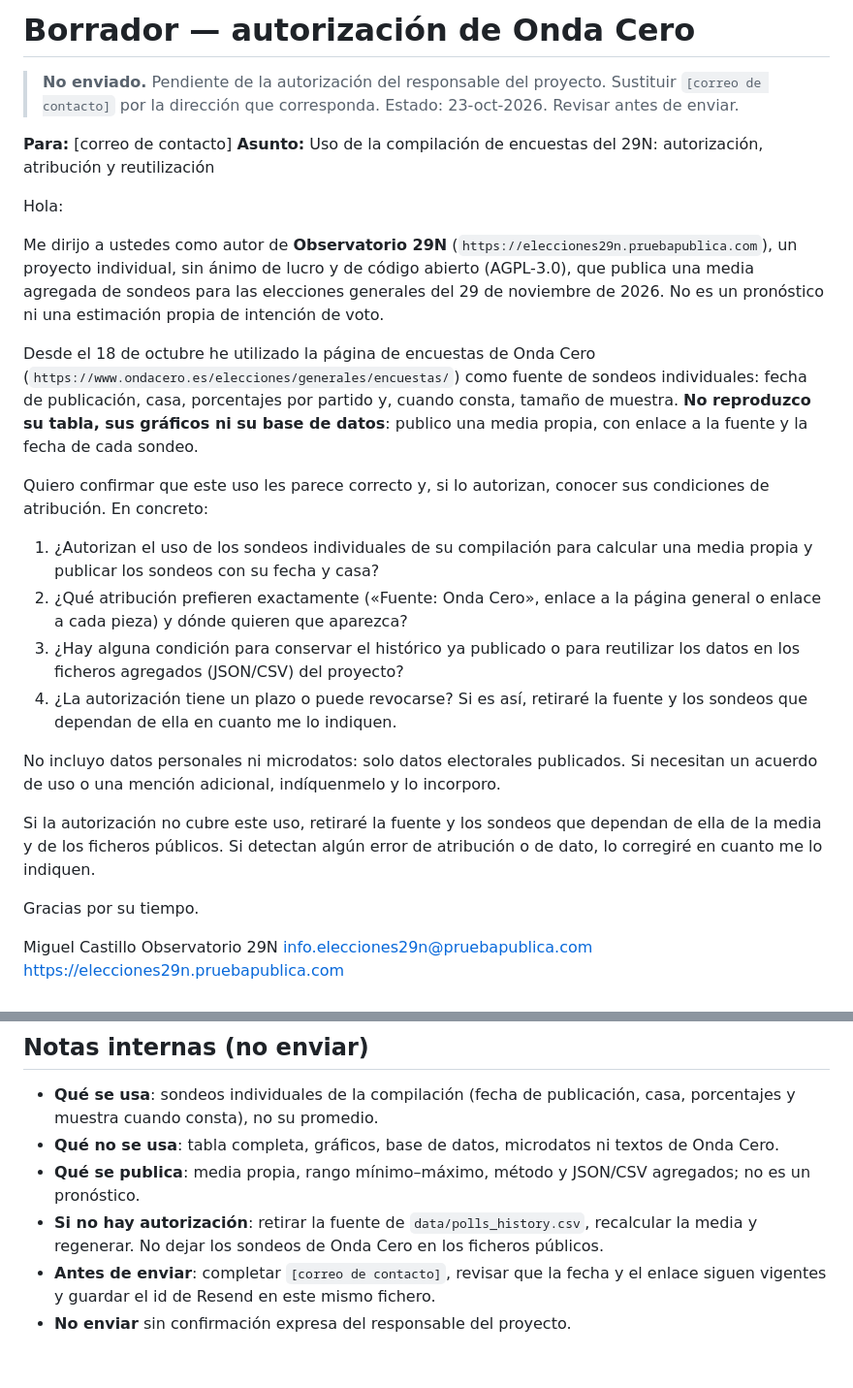
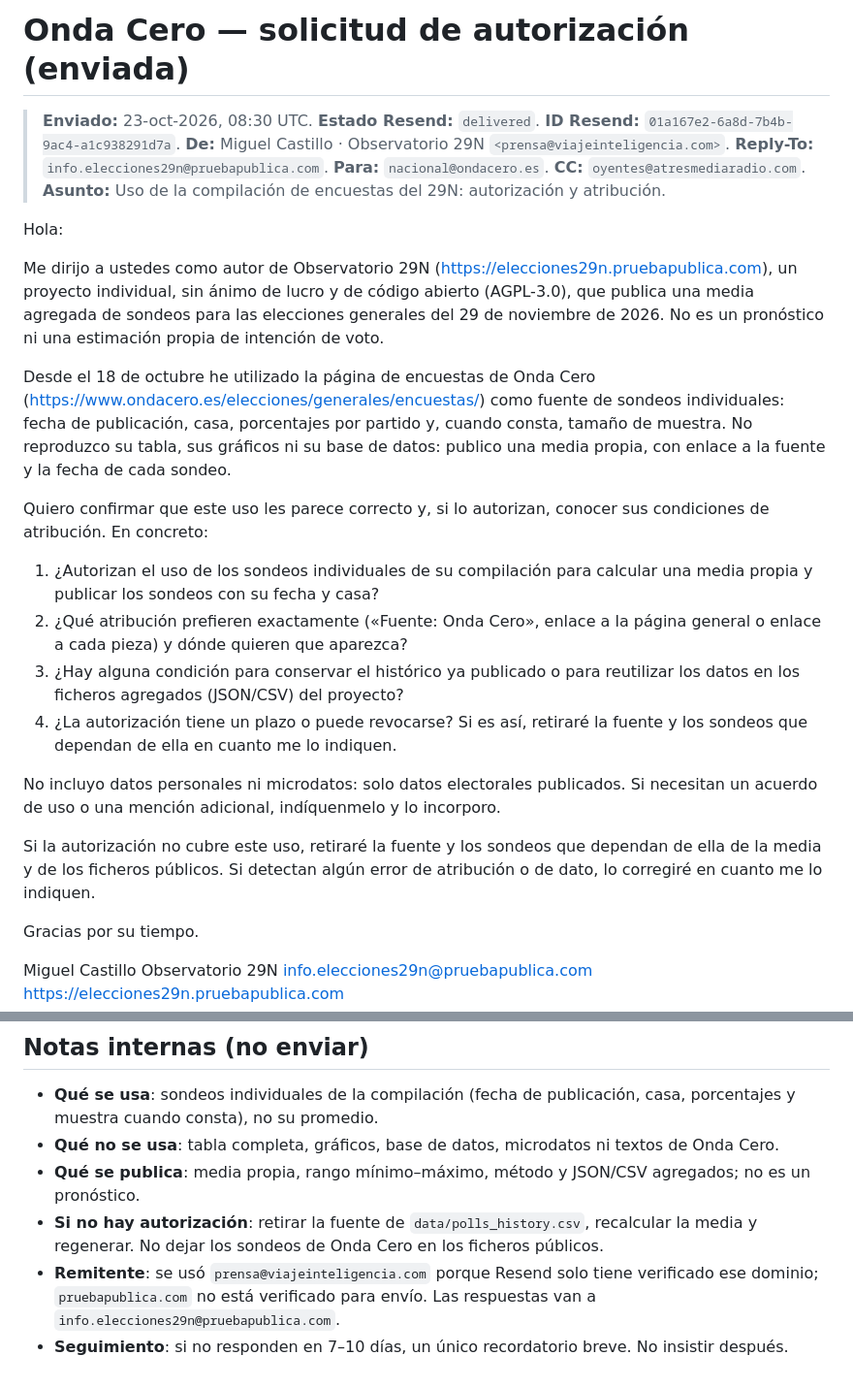
Before and after one commit to mcasrom/elecciones29n-osint, a Markdown page: docs/ONDA-CERO-AUTORIZACION-BORRADOR.md, 2 parts joined by grey strips. Shown at 97% size. GitHub-like rendering.

Commit message:
docs(29N): registrar envío de autorización a Onda Cero

```diff
--- a/docs/ONDA-CERO-AUTORIZACION-BORRADOR.md
+++ b/docs/ONDA-CERO-AUTORIZACION-BORRADOR.md
@@ -1,46 +1,30 @@
-# Borrador — autorización de Onda Cero
+# Onda Cero — solicitud de autorización (enviada)
 
-> **No enviado.** Pendiente de la autorización del responsable del proyecto.
-> Sustituir `[correo de contacto]` por la dirección que corresponda.
-> Estado: 23-oct-2026. Revisar antes de enviar.
-
-**Para:** [correo de contacto]
-**Asunto:** Uso de la compilación de encuestas del 29N: autorización, atribución y reutilización
+> **Enviado:** 23-oct-2026, 08:30 UTC.
+> **Estado Resend:** `delivered`.
+> **ID Resend:** `01a167e2-6a8d-7b4b-9ac4-a1c938291d7a`.
+> **De:** Miguel Castillo · Observatorio 29N `<prensa@viajeinteligencia.com>`.
+> **Reply-To:** `info.elecciones29n@pruebapublica.com`.
+> **Para:** `nacional@ondacero.es`.
+> **CC:** `oyentes@atresmediaradio.com`.
+> **Asunto:** Uso de la compilación de encuestas del 29N: autorización y atribución.
 
 Hola:
 
-Me dirijo a ustedes como autor de **Observatorio 29N**
-(`https://elecciones29n.pruebapublica.com`), un proyecto individual, sin ánimo
-de lucro y de código abierto (AGPL-3.0), que publica una media agregada de
-sondeos para las elecciones generales del 29 de noviembre de 2026. No es un
-pronóstico ni una estimación propia de intención de voto.
+Me dirijo a ustedes como autor de Observatorio 29N (https://elecciones29n.pruebapublica.com), un proyecto individual, sin ánimo de lucro y de código abierto (AGPL-3.0), que publica una media agregada de sondeos para las elecciones generales del 29 de noviembre de 2026. No es un pronóstico ni una estimación propia de intención de voto.
 
-Desde el 18 de octubre he utilizado la página de encuestas de Onda Cero
-(`https://www.ondacero.es/elecciones/generales/encuestas/`) como fuente de
-sondeos individuales: fecha de publicación, casa, porcentajes por partido y,
-cuando consta, tamaño de muestra. **No reproduzco su tabla, sus gráficos ni su
-base de datos**: publico una media propia, con enlace a la fuente y la fecha de
-cada sondeo.
+Desde el 18 de octubre he utilizado la página de encuestas de Onda Cero (https://www.ondacero.es/elecciones/generales/encuestas/) como fuente de sondeos individuales: fecha de publicación, casa, porcentajes por partido y, cuando consta, tamaño de muestra. No reproduzco su tabla, sus gráficos ni su base de datos: publico una media propia, con enlace a la fuente y la fecha de cada sondeo.
 
-Quiero confirmar que este uso les parece correcto y, si lo autorizan, conocer
-sus condiciones de atribución. En concreto:
+Quiero confirmar que este uso les parece correcto y, si lo autorizan, conocer sus condiciones de atribución. En concreto:
 
-1. ¿Autorizan el uso de los sondeos individuales de su compilación para
-   calcular una media propia y publicar los sondeos con su fecha y casa?
-2. ¿Qué atribución prefieren exactamente («Fuente: Onda Cero», enlace a la
-   página general o enlace a cada pieza) y dónde quieren que aparezca?
-3. ¿Hay alguna condición para conservar el histórico ya publicado o para
-   reutilizar los datos en los ficheros agregados (JSON/CSV) del proyecto?
-4. ¿La autorización tiene un plazo o puede revocarse? Si es así, retiraré la
-   fuente y los sondeos que dependan de ella en cuanto me lo indiquen.
+1. ¿Autorizan el uso de los sondeos individuales de su compilación para calcular una media propia y publicar los sondeos con su fecha y casa?
+2. ¿Qué atribución prefieren exactamente («Fuente: Onda Cero», enlace a la página general o enlace a cada pieza) y dónde quieren que aparezca?
+3. ¿Hay alguna condición para conservar el histórico ya publicado o para reutilizar los datos en los ficheros agregados (JSON/CSV) del proyecto?
+4. ¿La autorización tiene un plazo o puede revocarse? Si es así, retiraré la fuente y los sondeos que dependan de ella en cuanto me lo indiquen.
 
-No incluyo datos personales ni microdatos: solo datos electorales publicados.
-Si necesitan un acuerdo de uso o una mención adicional, indíquenmelo y lo
-incorporo.
+No incluyo datos personales ni microdatos: solo datos electorales publicados. Si necesitan un acuerdo de uso o una mención adicional, indíquenmelo y lo incorporo.
 
-Si la autorización no cubre este uso, retiraré la fuente y los sondeos que
-dependan de ella de la media y de los ficheros públicos. Si detectan algún
-error de atribución o de dato, lo corregiré en cuanto me lo indiquen.
+Si la autorización no cubre este uso, retiraré la fuente y los sondeos que dependan de ella de la media y de los ficheros públicos. Si detectan algún error de atribución o de dato, lo corregiré en cuanto me lo indiquen.
 
 Gracias por su tiempo.
 
@@ -62,6 +46,8 @@ https://elecciones29n.pruebapublica.com
 - **Si no hay autorización**: retirar la fuente de `data/polls_history.csv`,
   recalcular la media y regenerar. No dejar los sondeos de Onda Cero en los
   ficheros públicos.
-- **Antes de enviar**: completar `[correo de contacto]`, revisar que la fecha y
-  el enlace siguen vigentes y guardar el id de Resend en este mismo fichero.
-- **No enviar** sin confirmación expresa del responsable del proyecto.
+- **Remitente**: se usó `prensa@viajeinteligencia.com` porque Resend solo tiene
+  verificado ese dominio; `pruebapublica.com` no está verificado para envío.
+  Las respuestas van a `info.elecciones29n@pruebapublica.com`.
+- **Seguimiento**: si no responden en 7–10 días, un único recordatorio breve.
+  No insistir después.
```
